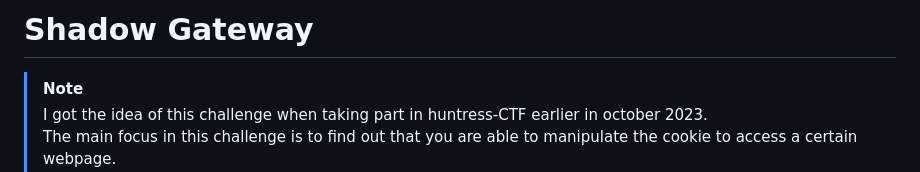
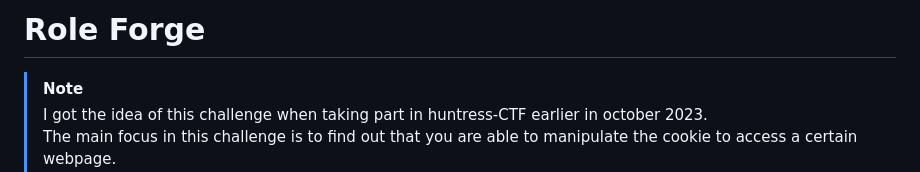
Before and after one commit to CTF-Citadel/challenges, a Markdown page: documentation/role_forge.md, the part around the change. Rendered like a GitHub page.

```diff
--- a/documentation/role_forge.md
+++ b/documentation/role_forge.md
@@ -1,4 +1,4 @@
-# Shadow Gateway
+# Role Forge
 
 > [!NOTE]
 >
```
